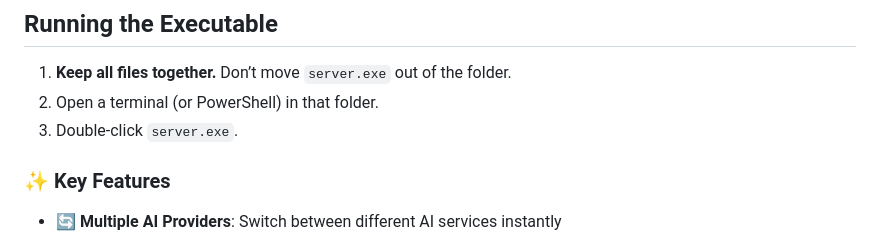
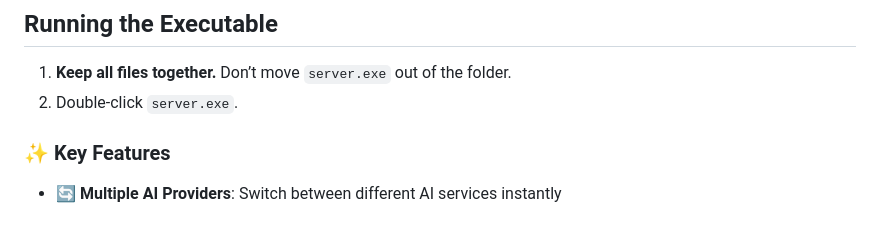
Before and after one commit to KernFerm/Bubbles-AI-GPT, a Markdown page: README.md, the part around the change. GitHub-like rendering.

Commit message:
Update README.md
Signed-off-by: Bubbles The Dev <152947339+KernFerm@users.noreply.github.com>

```diff
--- a/README.md
+++ b/README.md
@@ -9,8 +9,7 @@ A secure, web-based chat interface that lets you talk to multiple AI models from
 ## Running the Executable
 
 1. **Keep all files together.** Don’t move `server.exe` out of the folder.
-2. Open a terminal (or PowerShell) in that folder.
-3. Double-click `server.exe`.
+2. Double-click `server.exe`.
 
 ### ✨ Key Features
 
```
